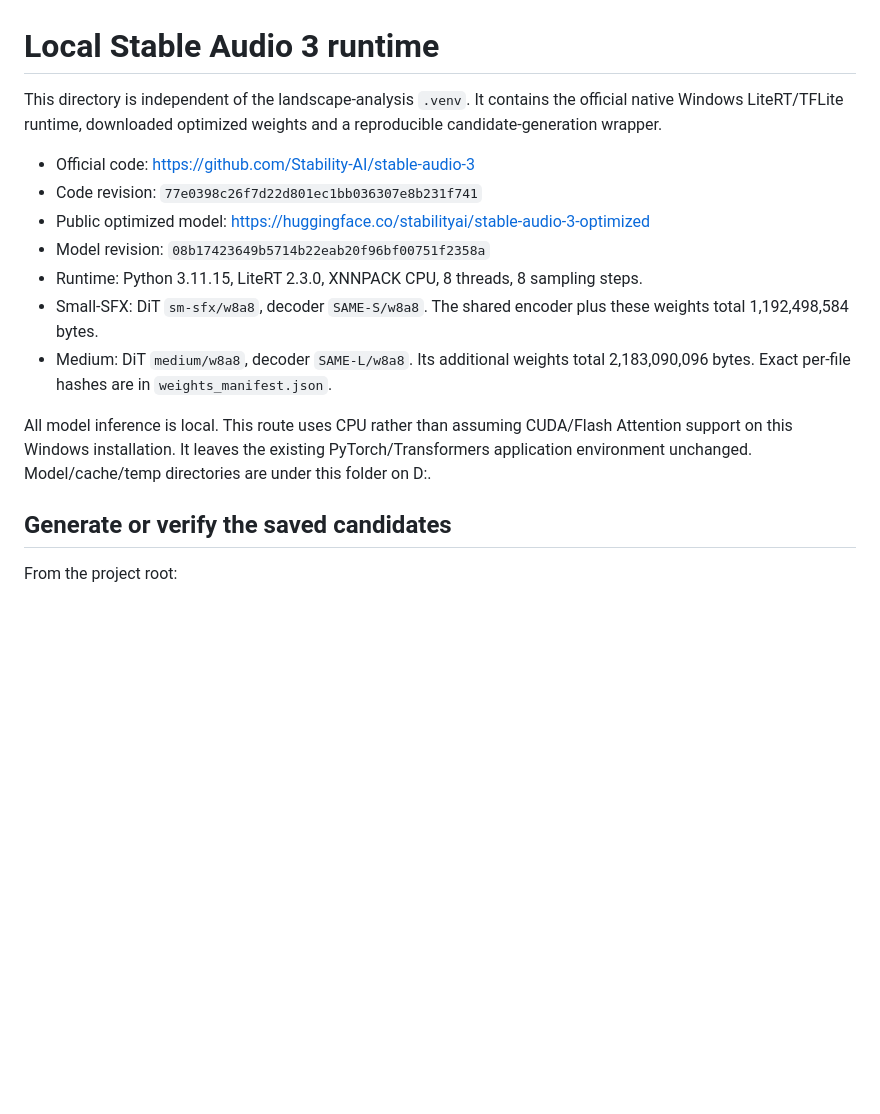
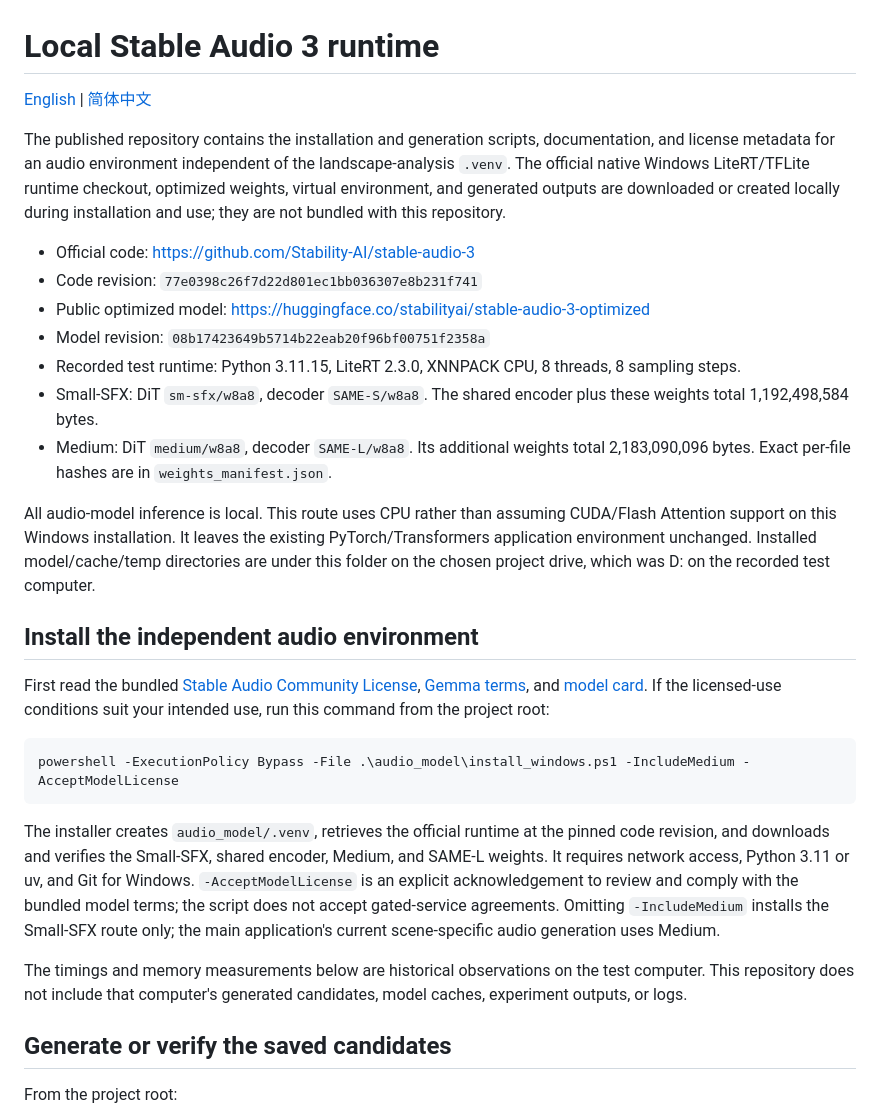
Before and after one commit to churi919/LandscapeSound, a Markdown page: audio_model/README.md, the part around the change. GitHub-like rendering; blank space fills up the shorter version.

Commit message:
Publish audio setup guides in English and Simplified Chinese

````diff
--- a/audio_model/README.md
+++ b/audio_model/README.md
@@ -1,16 +1,30 @@
 # Local Stable Audio 3 runtime
 
-This directory is independent of the landscape-analysis `.venv`. It contains the official native Windows LiteRT/TFLite runtime, downloaded optimized weights and a reproducible candidate-generation wrapper.
+[English](README.md) | [简体中文](README.zh-CN.md)
+
+The published repository contains the installation and generation scripts, documentation, and license metadata for an audio environment independent of the landscape-analysis `.venv`. The official native Windows LiteRT/TFLite runtime checkout, optimized weights, virtual environment, and generated outputs are downloaded or created locally during installation and use; they are not bundled with this repository.
 
 - Official code: https://github.com/Stability-AI/stable-audio-3
 - Code revision: `77e0398c26f7d22d801ec1bb036307e8b231f741`
 - Public optimized model: https://huggingface.co/stabilityai/stable-audio-3-optimized
 - Model revision: `08b17423649b5714b22eab20f96bf00751f2358a`
-- Runtime: Python 3.11.15, LiteRT 2.3.0, XNNPACK CPU, 8 threads, 8 sampling steps.
+- Recorded test runtime: Python 3.11.15, LiteRT 2.3.0, XNNPACK CPU, 8 threads, 8 sampling steps.
 - Small-SFX: DiT `sm-sfx/w8a8`, decoder `SAME-S/w8a8`. The shared encoder plus these weights total 1,192,498,584 bytes.
 - Medium: DiT `medium/w8a8`, decoder `SAME-L/w8a8`. Its additional weights total 2,183,090,096 bytes. Exact per-file hashes are in `weights_manifest.json`.
 
-All model inference is local. This route uses CPU rather than assuming CUDA/Flash Attention support on this Windows installation. It leaves the existing PyTorch/Transformers application environment unchanged. Model/cache/temp directories are under this folder on D:.
+All audio-model inference is local. This route uses CPU rather than assuming CUDA/Flash Attention support on this Windows installation. It leaves the existing PyTorch/Transformers application environment unchanged. Installed model/cache/temp directories are under this folder on the chosen project drive, which was D: on the recorded test computer.
+
+## Install the independent audio environment
+
+First read the bundled [Stable Audio Community License](model_LICENSE.md), [Gemma terms](model_LICENSE_GEMMA.md), and [model card](model_README.md). If the licensed-use conditions suit your intended use, run this command from the project root:
+
+```powershell
+powershell -ExecutionPolicy Bypass -File .\audio_model\install_windows.ps1 -IncludeMedium -AcceptModelLicense
+```
+
+The installer creates `audio_model/.venv`, retrieves the official runtime at the pinned code revision, and downloads and verifies the Small-SFX, shared encoder, Medium, and SAME-L weights. It requires network access, Python 3.11 or uv, and Git for Windows. `-AcceptModelLicense` is an explicit acknowledgement to review and comply with the bundled model terms; the script does not accept gated-service agreements. Omitting `-IncludeMedium` installs the Small-SFX route only; the main application's current scene-specific audio generation uses Medium.
+
+The timings and memory measurements below are historical observations on the test computer. This repository does not include that computer's generated candidates, model caches, experiment outputs, or logs.
 
 ## Generate or verify the saved candidates
 
````
Also changed, not shown: audio_model/README.zh-CN.md (added, +57 -0 lines).
